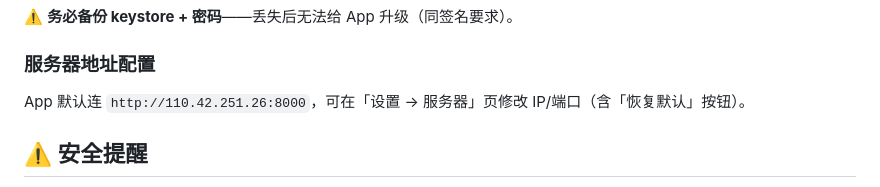
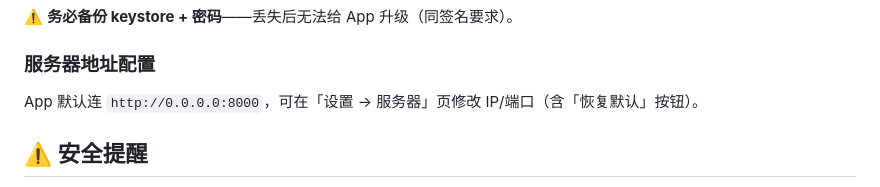
Before and after one commit to cyberhover1/ruthere, a Markdown page: README.md, the part around the change. Drawn GitHub-style.

```diff
--- a/README.md
+++ b/README.md
@@ -79,7 +79,7 @@ keytool -genkeypair -v -keystore ruthere.jks -keyalg RSA -keysize 2048 -validity
 ⚠️ **务必备份 keystore + 密码**——丢失后无法给 App 升级（同签名要求）。
 
 ### 服务器地址配置
-App 默认连 `http://110.42.251.26:8000`，可在「设置 → 服务器」页修改 IP/端口（含「恢复默认」按钮）。
+App 默认连 `http://0.0.0.0:8000`，可在「设置 → 服务器」页修改 IP/端口（含「恢复默认」按钮）。
 
 ## ⚠️ 安全提醒
 
```
